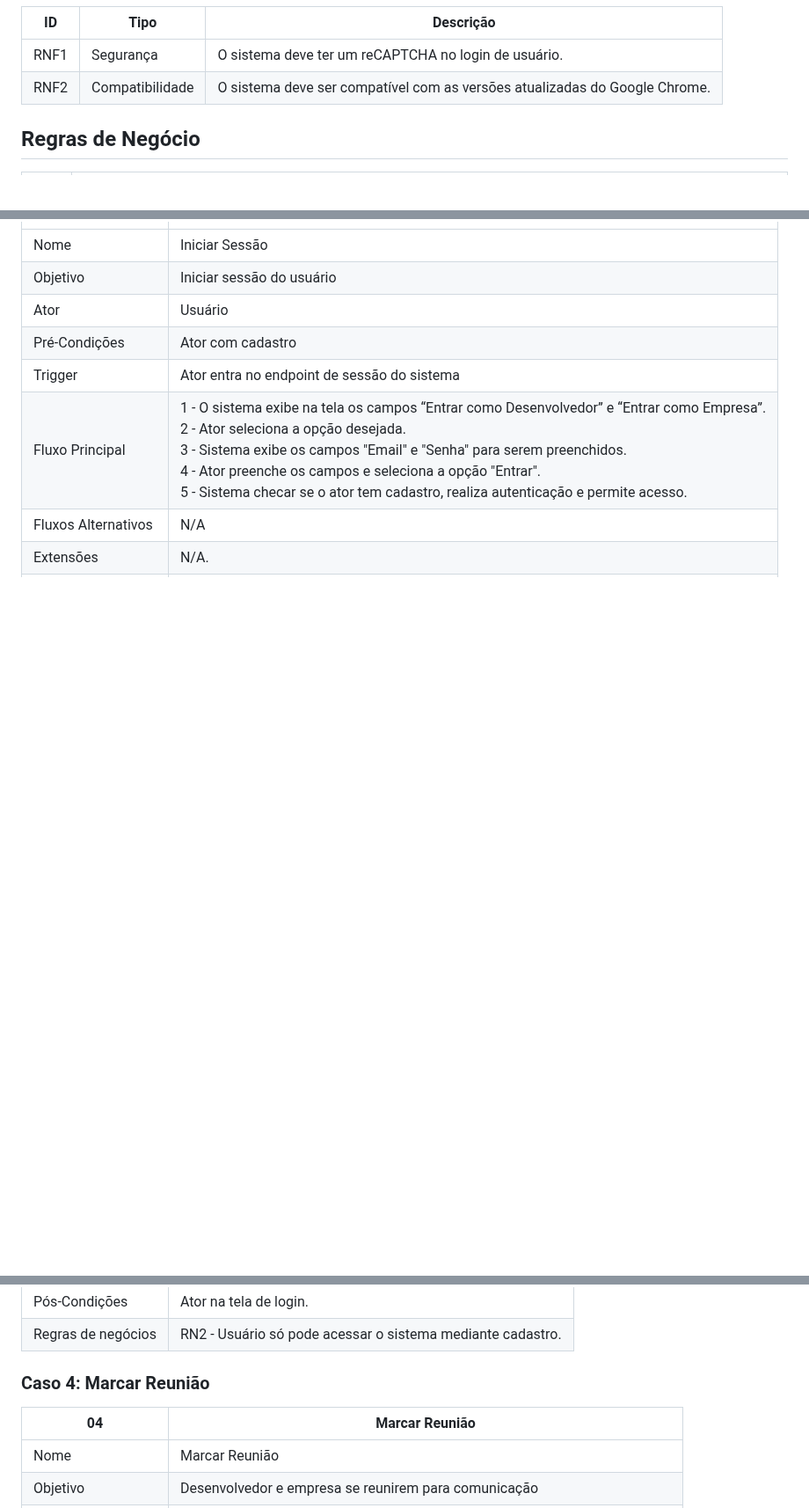
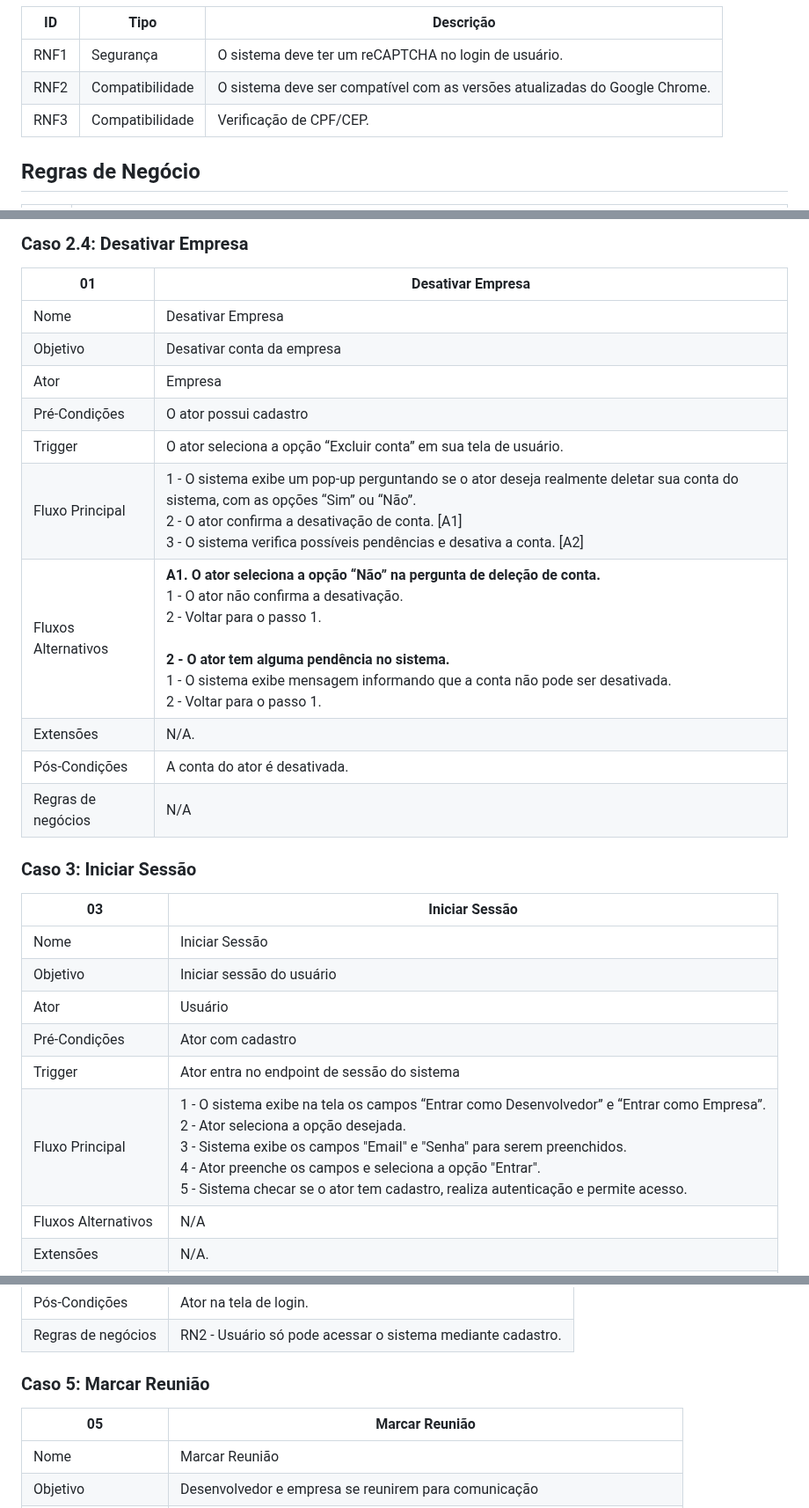
Before and after one commit to Projeto-e-Construcao-de-Sistemas-2023-1/G3---Worklink, a Markdown page: README.md, 3 parts joined by grey strips. Shown at 88% size. Rendered like a GitHub page; blank space fills up the shorter version.

```diff
--- a/README.md
+++ b/README.md
@@ -43,7 +43,8 @@ O feed geral também conta com filtros, para ajudar os desenvolvedores a encontr
 | ID | Tipo |Descrição |
 | --- | --- | --- |
 | RNF1 | Segurança | O sistema deve ter um reCAPTCHA no login de usuário. |
-| RNF2 | Compatibilidade | O sistema deve ser compatível com as versões atualizadas do Google Chrome.  |
+| RNF2 | Compatibilidade | O sistema deve ser compatível com as versões atualizadas do Google Chrome. |
+| RNF3 | Compatibilidade | Verificação de CPF/CEP.  |
 
 ## Regras de Negócio
 
@@ -153,3 +196,21 @@ O feed geral também conta com filtros, para ajudar os desenvolvedores a encontr
+### Caso 2.4: Desativar Empresa
+
+| 01 | Desativar Empresa |
+| --- | --- |
+| Nome | Desativar Empresa |
+| Objetivo | Desativar conta da empresa |
+| Ator | Empresa |
+| Pré-Condições | O ator possui cadastro |
+| Trigger | O ator seleciona a opção “Excluir conta” em sua tela de usuário. |
+| Fluxo Principal | 1 - O sistema exibe um pop-up perguntando se o ator deseja realmente deletar sua conta do sistema, com as opções “Sim” ou “Não”. <br> 2 - O ator confirma a desativação de conta. [A1] <br> 3 - O sistema verifica possíveis pendências e desativa a conta. [A2] |
+| Fluxos Alternativos | <strong>A1. O ator seleciona a opção “Não” na pergunta de deleção de conta.</strong> <br> 1 - O ator não confirma a desativação. <br> 2 - Voltar para o passo 1. <br><br> <strong> 2 - O ator tem alguma pendência no sistema.</strong> <br> 1 - O sistema exibe mensagem informando que a conta não pode ser desativada. <br> 2 - Voltar para o passo 1. |
+| Extensões | N/A. |
+| Pós-Condições | A conta do ator é desativada. |
+| Regras de negócios | N/A |
+
+### Caso 3: Iniciar Sessão
+
+| 03 | Iniciar Sessão |
 | --- | --- |
 | Nome | Iniciar Sessão |
 | Objetivo | Iniciar sessão do usuário |
@@ -177,9 +238,9 @@ O feed geral também conta com filtros, para ajudar os desenvolvedores a encontr
 | Pós-Condições | Ator na tela de login. |
 | Regras de negócios | RN2 - Usuário só pode acessar o sistema mediante cadastro. |
 
-### Caso 4: Marcar Reunião
+### Caso 5: Marcar Reunião
 
-| 04 | Marcar Reunião |
+| 05 | Marcar Reunião |
 | --- | --- |
 | Nome | Marcar Reunião |
 | Objetivo | Desenvolvedor e empresa se reunirem para comunicação |?
```
Also changed, not shown: other parts of README.md (+107 -20 lines).
